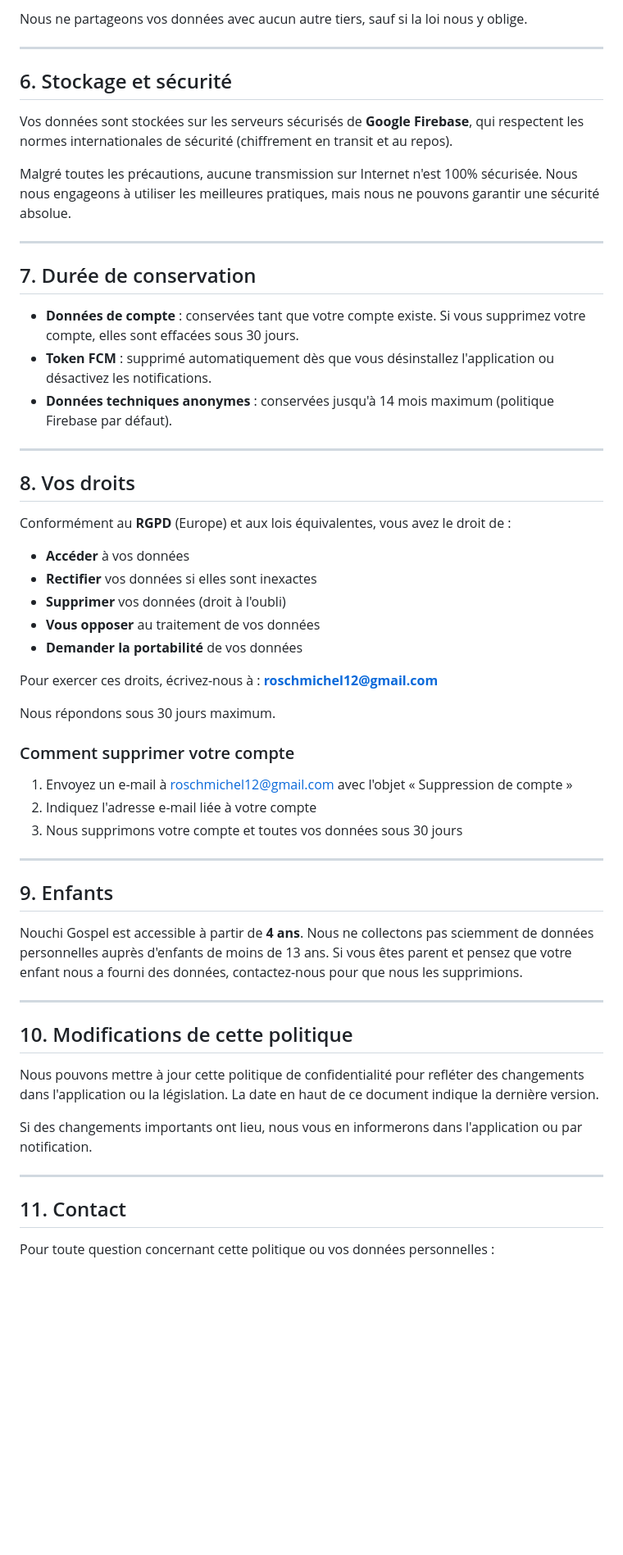
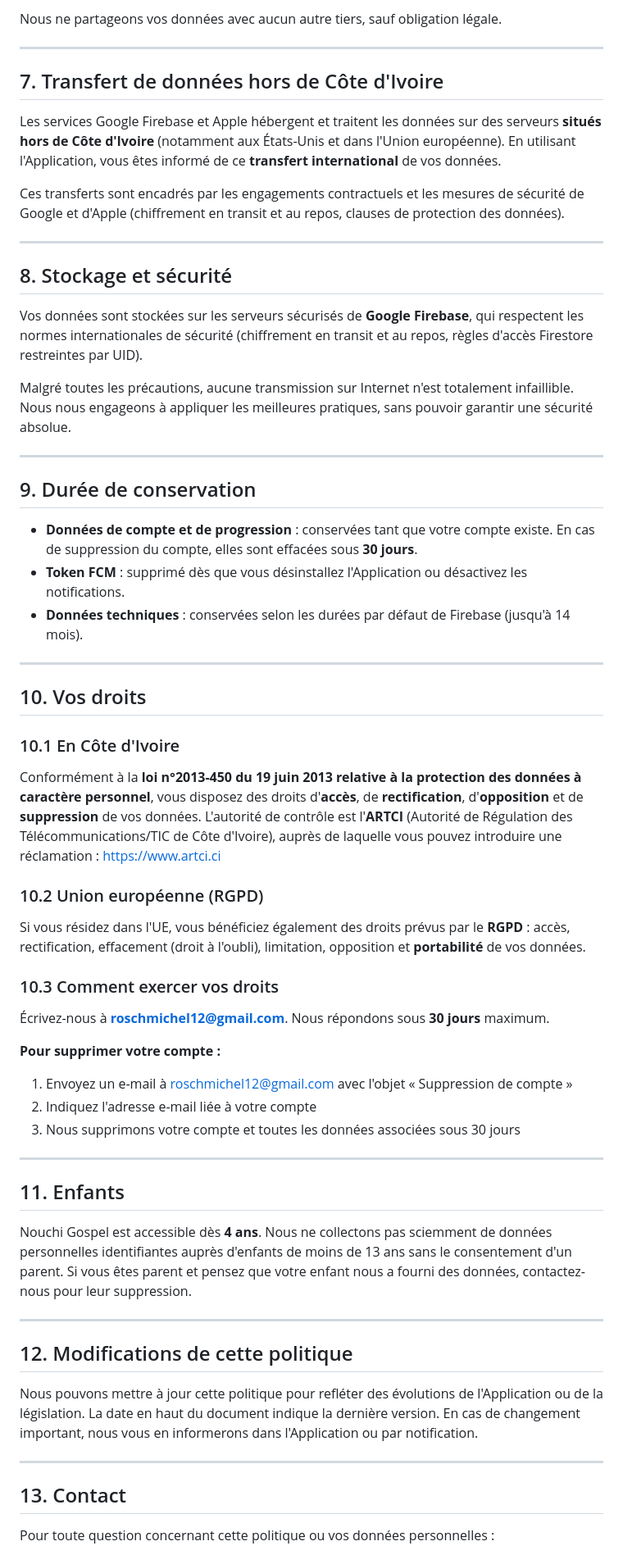
Before and after one commit to toujourscroire/nouchi-gospel-website, a Markdown page: privacy-policy.md, the part around one of its changes. Shown at 82% size. Drawn GitHub-style; blank space fills up the shorter version.

```diff
--- a/privacy-policy.md
+++ b/privacy-policy.md
@@ -93,60 +122,66 @@ Vos données sont traitées par les services suivants, qui appliquent leurs prop
 
-Nous ne partageons vos données avec aucun autre tiers, sauf si la loi nous y oblige.
+Nous ne partageons vos données avec aucun autre tiers, sauf obligation légale.
 
 ---
 
-## 6. Stockage et sécurité
+## 7. Transfert de données hors de Côte d'Ivoire
 
-Vos données sont stockées sur les serveurs sécurisés de **Google Firebase**, qui respectent les normes internationales de sécurité (chiffrement en transit et au repos).
+Les services Google Firebase et Apple hébergent et traitent les données sur des serveurs **situés hors de Côte d'Ivoire** (notamment aux États-Unis et dans l'Union européenne). En utilisant l'Application, vous êtes informé de ce **transfert international** de vos données.
 
-Malgré toutes les précautions, aucune transmission sur Internet n'est 100% sécurisée. Nous nous engageons à utiliser les meilleures pratiques, mais nous ne pouvons garantir une sécurité absolue.
+Ces transferts sont encadrés par les engagements contractuels et les mesures de sécurité de Google et d'Apple (chiffrement en transit et au repos, clauses de protection des données).
 
 ---
 
-## 7. Durée de conservation
+## 8. Stockage et sécurité
 
-- **Données de compte** : conservées tant que votre compte existe. Si vous supprimez votre compte, elles sont effacées sous 30 jours.
-- **Token FCM** : supprimé automatiquement dès que vous désinstallez l'application ou désactivez les notifications.
-- **Données techniques anonymes** : conservées jusqu'à 14 mois maximum (politique Firebase par défaut).
+Vos données sont stockées sur les serveurs sécurisés de **Google Firebase**, qui respectent les normes internationales de sécurité (chiffrement en transit et au repos, règles d'accès Firestore restreintes par UID).
+
+Malgré toutes les précautions, aucune transmission sur Internet n'est totalement infaillible. Nous nous engageons à appliquer les meilleures pratiques, sans pouvoir garantir une sécurité absolue.
 
 ---
 
-## 8. Vos droits
+## 9. Durée de conservation
 
-Conformément au **RGPD** (Europe) et aux lois équivalentes, vous avez le droit de :
-- **Accéder** à vos données
-- **Rectifier** vos données si elles sont inexactes
-- **Supprimer** vos données (droit à l'oubli)
-- **Vous opposer** au traitement de vos données
-- **Demander la portabilité** de vos données
-
-Pour exercer ces droits, écrivez-nous à : **roschmichel12@gmail.com**
-
-Nous répondons sous 30 jours maximum.
-
-### Comment supprimer votre compte
-
-1. Envoyez un e-mail à roschmichel12@gmail.com avec l'objet « Suppression de compte »
-2. Indiquez l'adresse e-mail liée à votre compte
-3. Nous supprimons votre compte et toutes vos données sous 30 jours
+- **Données de compte et de progression** : conservées tant que votre compte existe. En cas de suppression du compte, elles sont effacées sous **30 jours**.
+- **Token FCM** : supprimé dès que vous désinstallez l'Application ou désactivez les notifications.
+- **Données techniques** : conservées selon les durées par défaut de Firebase (jusqu'à 14 mois).
 
 ---
 
-## 9. Enfants
+## 10. Vos droits
 
-Nouchi Gospel est accessible à partir de **4 ans**. Nous ne collectons pas sciemment de données personnelles auprès d'enfants de moins de 13 ans. Si vous êtes parent et pensez que votre enfant nous a fourni des données, contactez-nous pour que nous les supprimions.
+### 10.1 En Côte d'Ivoire
+
+Conformément à la **loi n°2013-450 du 19 juin 2013 relative à la protection des données à caractère personnel**, vous disposez des droits d'**accès**, de **rectification**, d'**opposition** et de **suppression** de vos données. L'autorité de contrôle est l'**ARTCI** (Autorité de Régulation des Télécommunications/TIC de Côte d'Ivoire), auprès de laquelle vous pouvez introduire une réclamation : https://www.artci.ci
+
+### 10.2 Union européenne (RGPD)
+
+Si vous résidez dans l'UE, vous bénéficiez également des droits prévus par le **RGPD** : accès, rectification, effacement (droit à l'oubli), limitation, opposition et **portabilité** de vos données.
+
+### 10.3 Comment exercer vos droits
+
+Écrivez-nous à **roschmichel12@gmail.com**. Nous répondons sous **30 jours** maximum.
+
+**Pour supprimer votre compte :**
+1. Envoyez un e-mail à roschmichel12@gmail.com avec l'objet « Suppression de compte »
+2. Indiquez l'adresse e-mail liée à votre compte
+3. Nous supprimons votre compte et toutes les données associées sous 30 jours
 
 ---
 
-## 10. Modifications de cette politique
+## 11. Enfants
 
-Nous pouvons mettre à jour cette politique de confidentialité pour refléter des changements dans l'application ou la législation. La date en haut de ce document indique la dernière version.
-
-Si des changements importants ont lieu, nous vous en informerons dans l'application ou par notification.
+Nouchi Gospel est accessible dès **4 ans**. Nous ne collectons pas sciemment de données personnelles identifiantes auprès d'enfants de moins de 13 ans sans le consentement d'un parent. Si vous êtes parent et pensez que votre enfant nous a fourni des données, contactez-nous pour leur suppression.
 
 ---
 
-## 11. Contact
+## 12. Modifications de cette politique
+
+Nous pouvons mettre à jour cette politique pour refléter des évolutions de l'Application ou de la législation. La date en haut du document indique la dernière version. En cas de changement important, nous vous en informerons dans l'Application ou par notification.
+
+---
+
+## 13. Contact
 
 Pour toute question concernant cette politique ou vos données personnelles :
 
```
Also changed, not shown: other parts of privacy-policy.md (+79 -51 lines).
